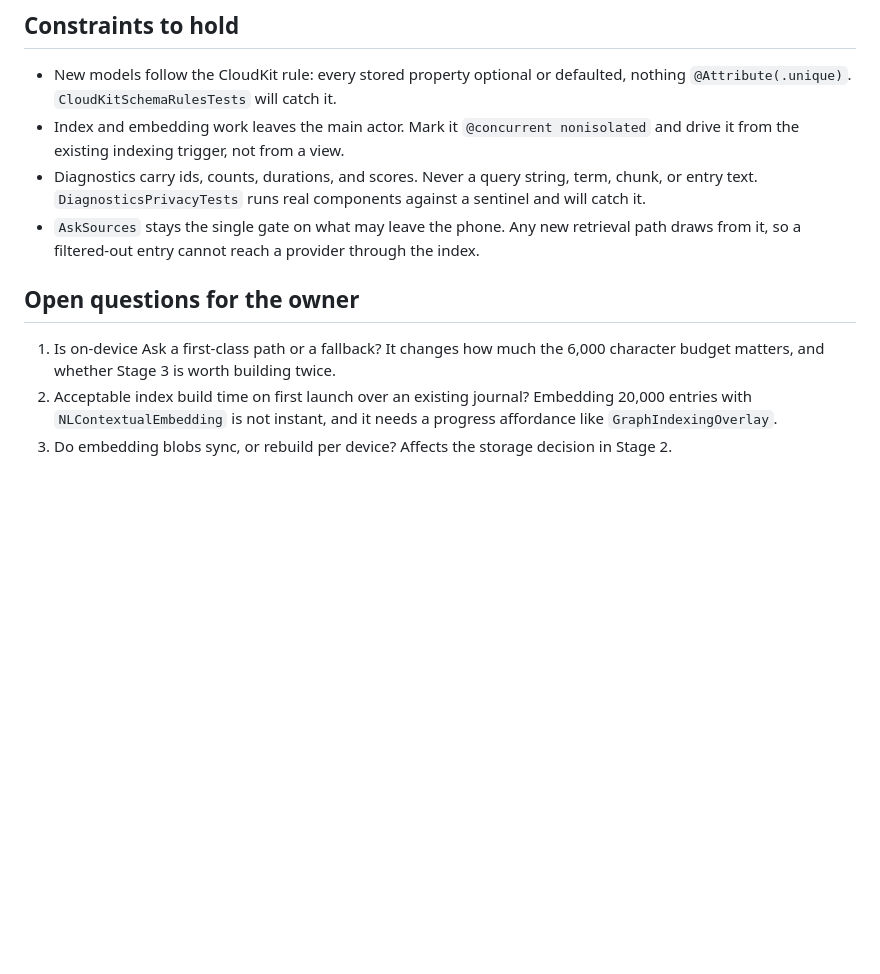
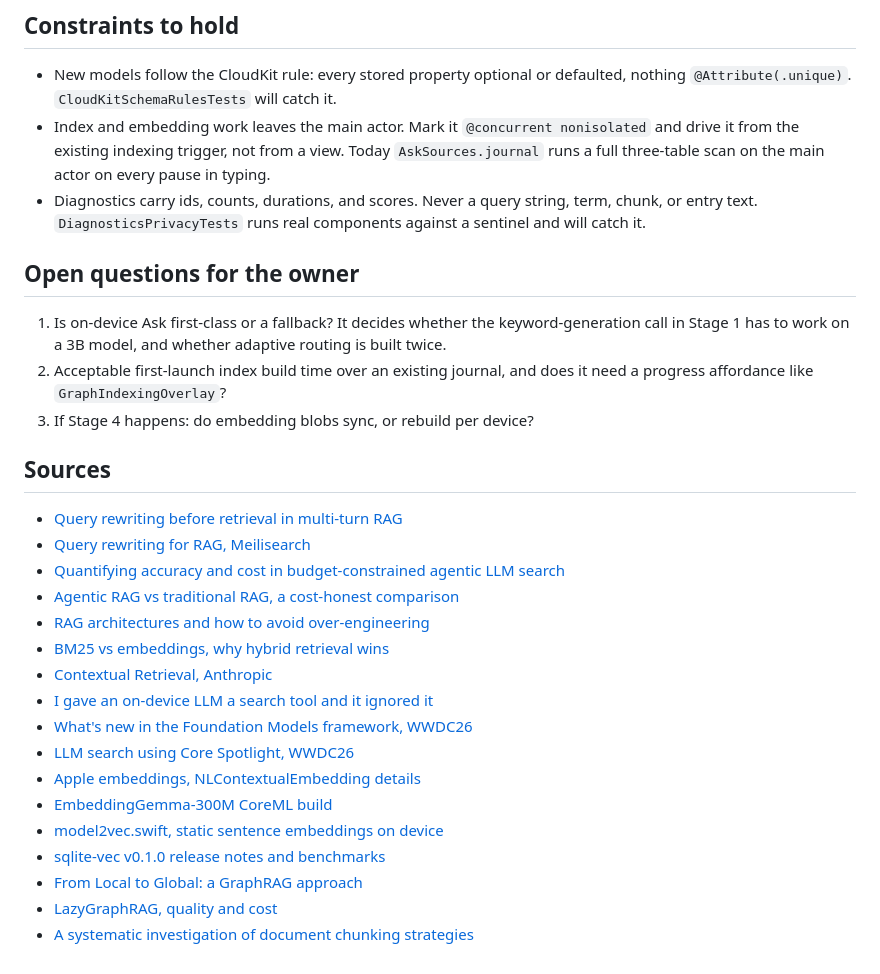
Before and after one commit to natefikru/Mindlore, a Markdown page: tasks/a9-ask-retrieval-research.md, the part around one of its changes. Drawn GitHub-style; blank space fills up the shorter version.

```diff
--- a/tasks/a9-ask-retrieval-research.md
+++ b/tasks/a9-ask-retrieval-research.md
@@ -224,17 +277,35 @@ should wait until the retrieval underneath it is worth calling.
 - New models follow the CloudKit rule: every stored property optional or defaulted, nothing
   `@Attribute(.unique)`. `CloudKitSchemaRulesTests` will catch it.
 - Index and embedding work leaves the main actor. Mark it `@concurrent nonisolated` and drive it
-  from the existing indexing trigger, not from a view.
-- Diagnostics carry ids, counts, durations, and scores. Never a query string, term, chunk, or
-  entry text. `DiagnosticsPrivacyTests` runs real components against a sentinel and will catch it.
-- `AskSources` stays the single gate on what may leave the phone. Any new retrieval path draws from
-  it, so a filtered-out entry cannot reach a provider through the index.
+  from the existing indexing trigger, not from a view. Today `AskSources.journal` runs a full
+  three-table scan on the main actor on every pause in typing.
+- Diagnostics carry ids, counts, durations, and scores. Never a query string, term, chunk, or entry
+  text. `DiagnosticsPrivacyTests` runs real components against a sentinel and will catch it.
 
 ## Open questions for the owner
 
-1. Is on-device Ask a first-class path or a fallback? It changes how much the 6,000 character
-   budget matters, and whether Stage 3 is worth building twice.
-2. Acceptable index build time on first launch over an existing journal? Embedding 20,000 entries
-   with `NLContextualEmbedding` is not instant, and it needs a progress affordance like
-   `GraphIndexingOverlay`.
-3. Do embedding blobs sync, or rebuild per device? Affects the storage decision in Stage 2.
+1. Is on-device Ask first-class or a fallback? It decides whether the keyword-generation call in
+   Stage 1 has to work on a 3B model, and whether adaptive routing is built twice.
+2. Acceptable first-launch index build time over an existing journal, and does it need a progress
+   affordance like `GraphIndexingOverlay`?
+3. If Stage 4 happens: do embedding blobs sync, or rebuild per device?
+
+## Sources
+
+- [Query rewriting before retrieval in multi-turn RAG](https://alhena.ai/blog/query-rewriting-before-retrieval-multi-turn-rag/)
+- [Query rewriting for RAG, Meilisearch](https://www.meilisearch.com/blog/query-rewrite-rag)
+- [Quantifying accuracy and cost in budget-constrained agentic LLM search](https://arxiv.org/pdf/2603.08877)
+- [Agentic RAG vs traditional RAG, a cost-honest comparison](https://www.sphereinc.com/blogs/agentic-rag-vs-traditional-rag-vs-chatgpt)
+- [RAG architectures and how to avoid over-engineering](https://www.lighthousenewsletter.com/p/rag-is-simpler-than-you-think)
+- [BM25 vs embeddings, why hybrid retrieval wins](https://sesen.ai/blog/bm25-vs-embeddings-hybrid-retrieval)
+- [Contextual Retrieval, Anthropic](https://www.anthropic.com/engineering/contextual-retrieval)
+- [I gave an on-device LLM a search tool and it ignored it](https://hackernoon.com/i-gave-an-on-device-llm-a-search-tool-it-ignored-it-and-made-up-data-instead)
+- [What's new in the Foundation Models framework, WWDC26](https://developer.apple.com/videos/play/wwdc2026/241/)
+- [LLM search using Core Spotlight, WWDC26](https://developer.apple.com/videos/play/wwdc2026/246/)
+- [Apple embeddings, NLContextualEmbedding details](https://www.callstack.com/blog/on-device-ai-introducing-apple-embeddings-in-react-native)
+- [EmbeddingGemma-300M CoreML build](https://huggingface.co/mlboydaisuke/embeddinggemma-300m-coreml/blob/main/README.md)
+- [model2vec.swift, static sentence embeddings on device](https://github.com/shubham0204/model2vec.swift)
+- [sqlite-vec v0.1.0 release notes and benchmarks](https://alexgarcia.xyz/blog/2024/sqlite-vec-stable-release/index.html)
+- [From Local to Global: a GraphRAG approach](https://arxiv.org/pdf/2404.16130)
+- [LazyGraphRAG, quality and cost](https://www.microsoft.com/en-us/research/blog/lazygraphrag-setting-a-new-standard-for-quality-and-cost/)
+- [A systematic investigation of document chunking strategies](https://arxiv.org/html/2603.06976)
```
Also changed, not shown: other parts of tasks/a9-ask-retrieval-research.md (+137 -84 lines).
